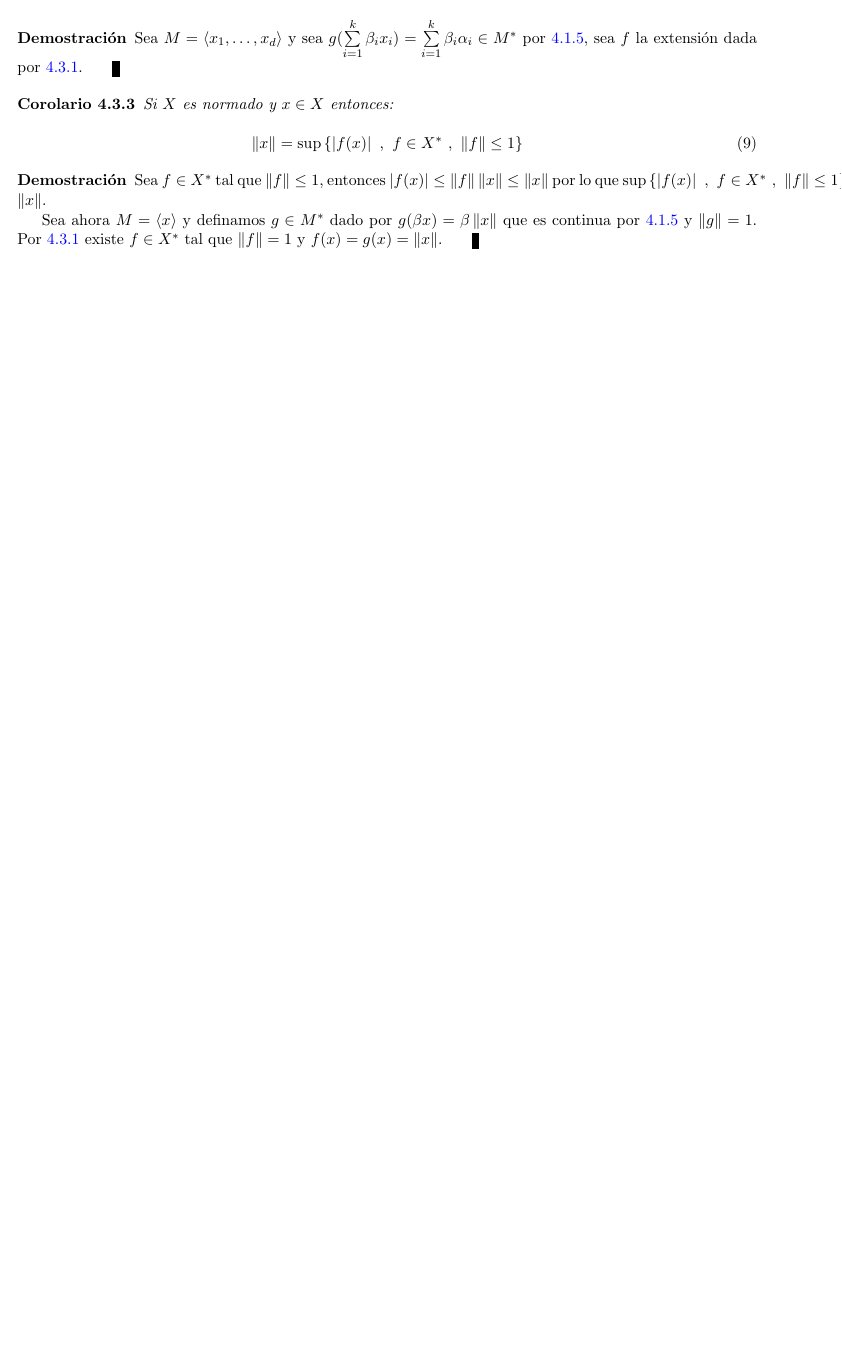
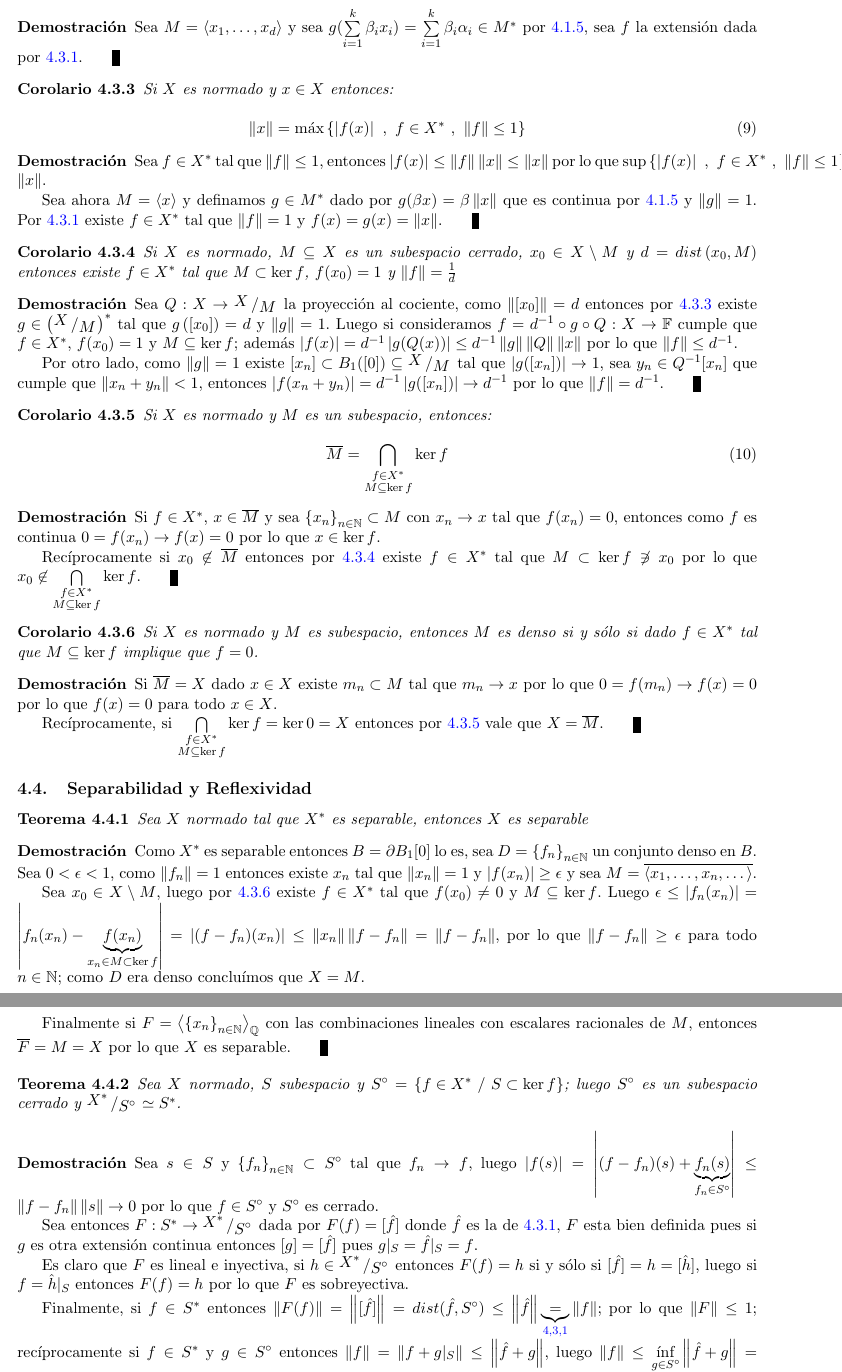
Before and after one commit to axel-sirota/Latex, a LaTeX document (Analisis Funcional/Final Analisis Funcional.tex): part of page 24 of 24 before the commit and two parts of pages 24 and 25 of 25 after it, the two joined at a grey line, cut so that both start at the same text, the shorter picture padded with empty space. Compiled offline with pdfLaTeX.

Commit message:
Hasta reflexividad

```diff
--- a/Analisis Funcional/Final Analisis Funcional.tex
+++ b/Analisis Funcional/Final Analisis Funcional.tex
@@ -1808,4 +1808,79 @@ y definimos $\norm{[x]}_S := \inf \sett{\norm{t} \ : \ x \in [t]}$.
 	Sea ahora $M = \ip{x}$ y definamos $g \in M^{\ast}$ dado por $g(\beta x) = \beta \norm{x}$ que es continua por \ref{Operador desde un espacio de dim finita es continuo} y $\norm{g} = 1$. Por \ref{La extension del funcional preserva norma} existe $f \in X^{\ast}$ tal que $\norm{f}=1$ y $f(x) = g(x) = \norm{x}$. \qed
 \end{proof}
 
+\begin{corollary}
+	\label{Si x no esta ne la clasura de un subespacio existe un funcional que separa}
+	Si $X$ es normado, $M \subseteq X$ es un subespacio cerrado, $x_0 \in X \setminus M$ y $d = dist\left(x_0 ,M\right)$ entonces existe $f \in X^{\ast}$ tal que $M \subset \ker f$, $f(x_0) = 1$ y $\norm{f} = \frac{1}{d}$
+\end{corollary}
+
+\begin{proof}
+	Sea $Q : X \rightarrow \quotient{X}{M}$ la proyecci\'on al cociente, como $\norm{[x_0]} = d$ entonces por \ref{Norma en funcion de funcionales} existe $g \in \left(\quotient{X}{M}\right)^{\ast}$ tal que $g\left([x_0]\right) = d$ y $\norm{g} = 1$. Luego si consideramos $f =  d^{-1} \circ g \circ Q : X \rightarrow \mathbb{F}$ cumple que $f \in X^{\ast}$, $f(x_0) = 1$ y $M \subseteq \ker f$; adem\'as $\abs{f(x)} = d^{-1} \abs{g(Q(x))} \leq d^{-1} \norm{g}\norm{Q} \norm{x}$ por lo que $\norm{f} \leq d^{-1}$.
+
+	Por otro lado, como $\norm{g}=1$ existe $[x_n] \subset B_1([0]) \subseteq \quotient{X}{M}$ tal que $\abs{g([x_n])} \rightarrow 1$, sea $y_n \in Q^{-1}[x_n]$ que cumple que $\norm{x_n + y_n} < 1$, entonces $\abs{f(x_n+y_n)} = d^{-1} \abs{g([x_n])} \rightarrow d^{-1}$ por lo que $\norm{f} = d^{-1}$. \qed
+
+\end{proof}
+
+\begin{corollary}
+	\label{Clausura en funcion de funcionales}
+	Si $X$ es normado y $M$ es un subespacio, entonces:
+
+	\begin{equation}
+	\label{eq: Clausura en funcion de funcionales}
+		\overline{M} = \Bigcap{\substack{f \in X^{\ast} \\ M \subseteq \ker f}}{\ker f}
+	\end{equation}
+
+\end{corollary}
+
+\begin{proof}
+	Si $f \in X^{\ast}$, $x \in \overline{M}$ y sea $\sett{x_n}_{n \in \N} \subset M$ con $x_n \rightarrow x$ tal que $f(x_n) = 0$, entonces como $f$ es continua $0 = f(x_n) \rightarrow f(x) = 0$ por lo que $x \in \ker f$.
+
+	Rec\'iprocamente si $x_0 \not \in \overline{M}$ entonces por \ref{Si x no esta ne la clasura de un subespacio existe un funcional que separa} existe $f \in X^{\ast}$ tal que $M \subset \ker f \not \ni x_0$ por lo que $x_0 \not \in \Bigcap{\substack{f \in X^{\ast} \\ M \subseteq \ker f}}{\ker f}$. \qed
+
+\end{proof}
+
+\begin{corollary}
+	\label{M es denso si el unico funcional que lo anula es el nulo}
+	Si $X$ es normado y $M$ es subespacio, entonces $M$ es denso si y s\'olo si dado $f \in X^{\ast}$ tal que $M \subseteq \ker f$ implique que $f = 0$.
+\end{corollary}
+
+\begin{proof}
+	Si $\overline{M} = X$ dado $x \in X$ existe $m_n \subset M$ tal que $m_n \rightarrow x$ por lo que $0 = f(m_n)  \rightarrow f(x) = 0$ por lo que $f(x) = 0$ para todo $x \in X$.
+
+	Rec\'iprocamente, si $\Bigcap{\substack{f \in X^{\ast} \\ M \subseteq \ker f}}{\ker f} = \ker 0 = X$ entonces por \ref{Clausura en funcion de funcionales} vale que $X = \overline{M}$. \qed
+
+\end{proof}
+
+\subsection{Separabilidad y Reflexividad}
+
+\begin{theorem}
+	\label{Dual separable implica separable}
+	Sea $X$ normado tal que $X^{\ast}$ es separable, entonces $X$ es separable
+\end{theorem}
+
+\begin{proof}
+	Como $X^{\ast}$ es separable entonces $B = \partial B_1[0]$ lo es, sea $D = \sett{f_n}_{n \in \N}$ un conjunto denso en $B$. Sea $0 < \epsilon < 1$, como $\norm{f_n} = 1$ entonces existe $x_n$ tal que $\norm{x_n} = 1$ y $\abs{f(x_n)} \geq \epsilon$ y sea $M = \overline{\ip{x_1 , \dots , x_n, \dots }}$.
+
+	Sea $x_0 \in X \setminus M$, luego por \ref{M es denso si el unico funcional que lo anula es el nulo} existe $f \in X^{\ast}$ tal que $f(x_0) \neq 0 $ y $M \subseteq \ker f$. Luego $\epsilon \leq \abs{f_n(x_n)} = \abs{f_n(x_n) - \underbrace{f(x_n)}_{x_n \in M \subset \ker f}} = \abs{(f-f_n)(x_n)} \leq \norm{x_n} \norm{f-f_n} = \norm{f-f_n}$, por lo que $\norm{f-f_n} \geq \epsilon$ para todo $n \in \N$; como $D$ era denso conclu\'imos que $X = M$.
+
+	Finalmente si $F = \ip{\sett{x_n}_{n \in  \N}}_{\mathbb{Q}}$ con las combinaciones lineales con escalares racionales de $M$, entonces $\overline{F} = M = X$ por lo que $X$ es separable. \qed
+
+\end{proof}
+
+\begin{theorem}
+	\label{El dual de un subespacio es el cociente del dual por el polar}
+	Sea $X$ normado, $S$ subespacio y $S^{\circ} = \sett{f \in X^{\ast} \ / \ S \subset \ker f}$; luego $S^{\circ}$ es un subespacio cerrado y $\quotient{X^{\ast}}{S^{\circ}} \simeq S^{\ast}$.
+\end{theorem}
+
+\begin{proof}
+	Sea $s \in S$ y $\sett{f_n}_{n \in \N} \subset S^{\circ}$ tal que $f_n \rightarrow f$, luego $\abs{f(s)} = \abs{(f-f_n)(s) + \underbrace{f_n(s)}_{f_n \in S^{\circ}}} \leq \norm{f-f_n}\norm{s} \rightarrow 0 $ por lo que $f \in S^{\circ}$ y $S^{\circ}$ es cerrado.
+
+	Sea entonces $F : S^{\ast} \rightarrow \quotient{X^{\ast}}{S^{\circ}}$ dada por $F(f) = [\hat{f}]$ donde $\hat{f}$ es la de \ref{La extension del funcional preserva norma}, $F$ esta bien definida pues si $g$ es otra extensi\'on continua entonces $[g] = [\hat{f}]$ pues $g \vert_{S} = \hat{f} \vert_{S} = f$.
+
+	Es claro que $F$ es lineal e inyectiva, si $h \in \quotient{X^{\ast}}{S^{\circ}}$ entonces $F(f) = h$ si y s\'olo si $[\hat{f}] = h = [\hat{h}]$, luego si $f = \hat{h} \vert_{S}$ entonces $F(f)=h$ por lo que $F$ es sobreyectiva.
+
+	Finalmente, si $f \in S^{\ast}$ entonces $\norm{F(f)} = \norm{[\hat{f}]} = dist (\hat{f}, S^{\circ}) \leq \norm{\hat{f}} \underbrace{=}_{\ref{La extension del funcional preserva norma}} \norm{f}$; por lo que $\norm{F} \leq 1$; rec\'iprocamente si $f \in S^{\ast}$ y $g \in S^{\circ}$ entonces $\norm{f} = \norm{f + g \vert_S} \leq \norm{\hat{f} + g}$, luego $\norm{f} \leq \inf\limits_{g \in S^{\circ}}{\norm{\hat{f} + g}} = \norm{[\hat{f}]} = \norm{F(f)}$. Conclu\'imos que $F$ es un isomorfismo.\qed
+
+\end{proof}
+
+
 \end{document}
```
Also changed, not shown: Analisis Funcional/Final Analisis Funcional.pdf, Analisis Funcional/Final Analisis Funcional.tex (2 more changed lines), 4 other files.
